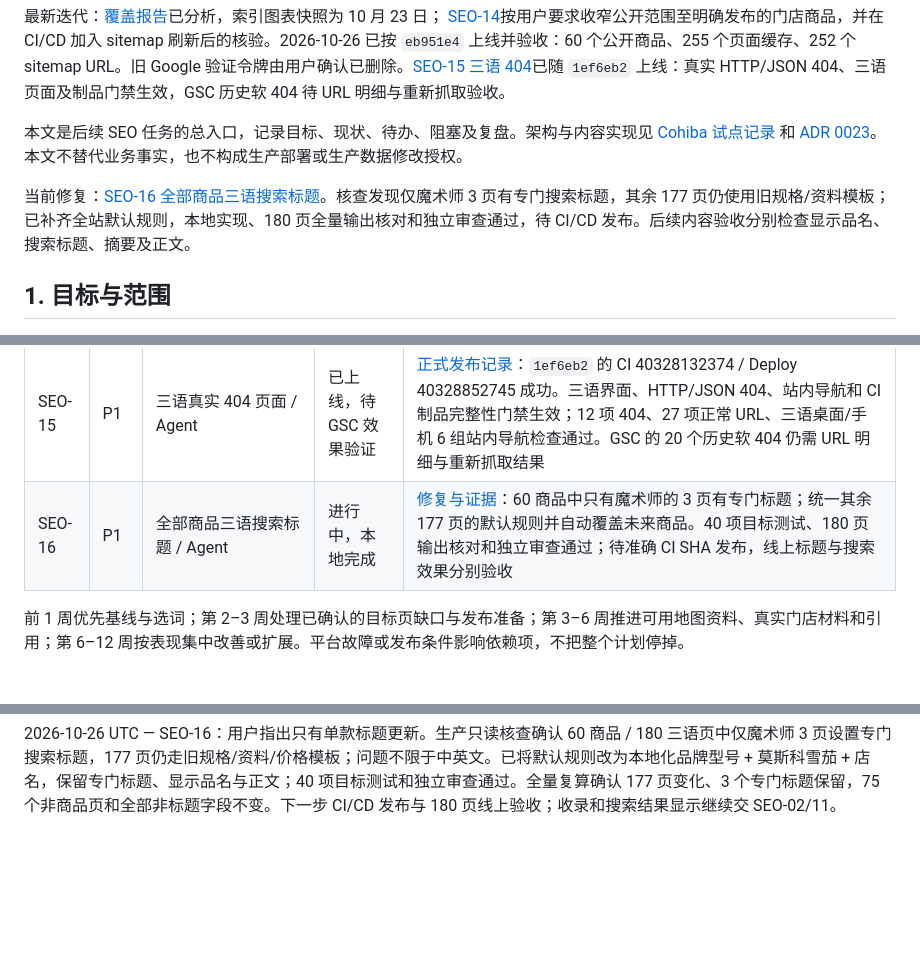
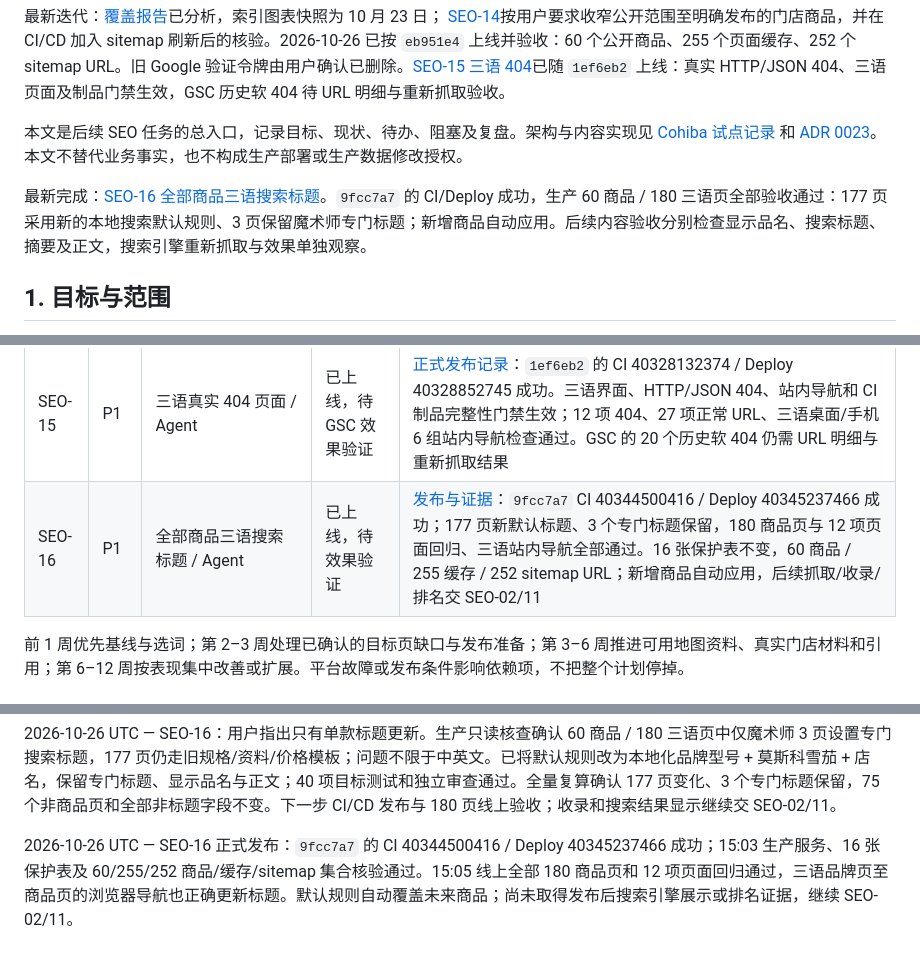
Before and after one commit to PetitRobusto/cigardomtabaka, a Markdown page: docs/seo-roadmap.md, 3 parts joined by grey strips. Rendered like a GitHub page; blank space fills up the shorter version.

```diff
--- a/docs/seo-roadmap.md
+++ b/docs/seo-roadmap.md
@@ -8,7 +8,7 @@
 
 本文是后续 SEO 任务的总入口，记录目标、现状、待办、阻塞及复盘。架构与内容实现见 [Cohiba 试点记录](cohiba-seo-pilot.md) 和 [ADR 0023](adr/0023-storefront-prerender.md)。本文不替代业务事实，也不构成生产部署或生产数据修改授权。
 
-当前修复：[SEO-16 全部商品三语搜索标题](seo-16-product-titles.md)。核查发现仅魔术师 3 页有专门搜索标题，其余 177 页仍使用旧规格/资料模板；已补齐全站默认规则，本地实现、180 页全量输出核对和独立审查通过，待 CI/CD 发布。后续内容验收分别检查显示品名、搜索标题、摘要及正文。
+最新完成：[SEO-16 全部商品三语搜索标题](seo-16-product-titles.md)。`9fcc7a7` 的 CI/Deploy 成功，生产 60 商品 / 180 三语页全部验收通过：177 页采用新的本地搜索默认规则、3 页保留魔术师专门标题；新增商品自动应用。后续内容验收分别检查显示品名、搜索标题、摘要及正文，搜索引擎重新抓取与效果单独观察。
 
 ## 1. 目标与范围
 
@@ -178,7 +178,7 @@ Google 三个实际桌面样本支持上述主要页面分工，并提示地图
 | SEO-13 | P1 | 魔术师本地搜索呈现与型号资料精修 / Agent | 已上线并验收 | 2026-10-26 [发布与证据](seo-13-magicos-implementation.md)：`13474a1` 的 CI/Deploy 成功；三语标题/摘要、两段资料与来源链接上线，新图两张及旧图三张共存。54 张保护表不变，15 页 HTML 与九组浏览器检查通过，4,260 页缓存一致。后续门店证据交 SEO-06，抓取/收录/排名交 SEO-02/11 |
 | SEO-14 | P0 | 公开商品范围及 CI/CD sitemap 核验 / Agent | 已上线并验收 | [正式证据](seo-14-public-catalog.md)：`eb951e4` 的 CI 40323974139、Deploy 40324626589 成功；60 个商品、255 页缓存、252 个规范 sitemap URL；28 URL 公开验收及 6 项隐藏型号 404 通过。后续以新 GSC URL 明细验收重新抓取与收录，不把 sitemap 数量等同收录数 |
 | SEO-15 | P1 | 三语真实 404 页面 / Agent | 已上线，待 GSC 效果验证 | [正式发布记录](seo-15-not-found.md)：`1ef6eb2` 的 CI 40328132374 / Deploy 40328852745 成功。三语界面、HTTP/JSON 404、站内导航和 CI 制品完整性门禁生效；12 项 404、27 项正常 URL、三语桌面/手机 6 组站内导航检查通过。GSC 的 20 个历史软 404 仍需 URL 明细与重新抓取结果 |
-| SEO-16 | P1 | 全部商品三语搜索标题 / Agent | 进行中，本地完成 | [修复与证据](seo-16-product-titles.md)：60 商品中只有魔术师的 3 页有专门标题；统一其余 177 页的默认规则并自动覆盖未来商品。40 项目标测试、180 页输出核对和独立审查通过；待准确 CI SHA 发布，线上标题与搜索效果分别验收 |
+| SEO-16 | P1 | 全部商品三语搜索标题 / Agent | 已上线，待效果验证 | [发布与证据](seo-16-product-titles.md)：`9fcc7a7` CI 40344500416 / Deploy 40345237466 成功；177 页新默认标题、3 个专门标题保留，180 商品页与 12 项页面回归、三语站内导航全部通过。16 张保护表不变，60 商品 / 255 缓存 / 252 sitemap URL；新增商品自动应用，后续抓取/收录/排名交 SEO-02/11 |
 
 前 1 周优先基线与选词；第 2–3 周处理已确认的目标页缺口与发布准备；第 3–6 周推进可用地图资料、真实门店材料和引用；第 6–12 周按表现集中改善或扩展。平台故障或发布条件影响依赖项，不把整个计划停掉。
 
@@ -238,3 +238,5 @@ Google 三个实际桌面样本支持上述主要页面分工，并提示地图
 后续记录格式：日期 → 任务 ID → 数据窗口/引擎/地区 → 实际变更或发现 → 验证证据 → 结论及下一步。不能只写“SEO 已优化”。
 
 2026-10-26 UTC — SEO-16：用户指出只有单款标题更新。生产只读核查确认 60 商品 / 180 三语页中仅魔术师 3 页设置专门搜索标题，177 页仍走旧规格/资料/价格模板；问题不限于中英文。已将默认规则改为本地化品牌型号 + 莫斯科雪茄 + 店名，保留专门标题、显示品名与正文；40 项目标测试和独立审查通过。全量复算确认 177 页变化、3 个专门标题保留，75 个非商品页和全部非标题字段不变。下一步 CI/CD 发布与 180 页线上验收；收录和搜索结果显示继续交 SEO-02/11。
+
+2026-10-26 UTC — SEO-16 正式发布：`9fcc7a7` 的 CI 40344500416 / Deploy 40345237466 成功；15:03 生产服务、16 张保护表及 60/255/252 商品/缓存/sitemap 集合核验通过。15:05 线上全部 180 商品页和 12 项页面回归通过，三语品牌页至商品页的浏览器导航也正确更新标题。默认规则自动覆盖未来商品；尚未取得发布后搜索引擎展示或排名证据，继续 SEO-02/11。
```
Also changed, not shown: docs/seo-16-product-titles.md (+8 -2 lines).
